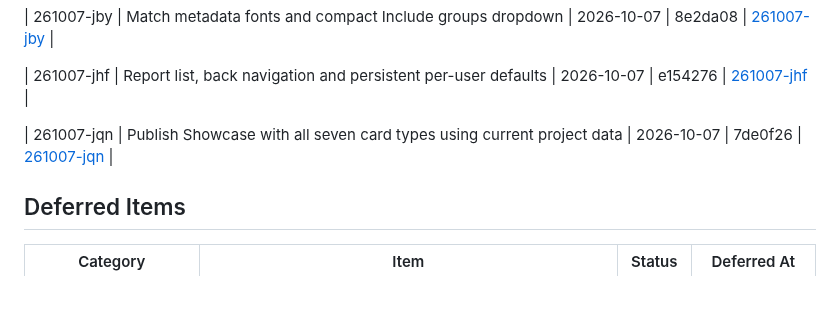
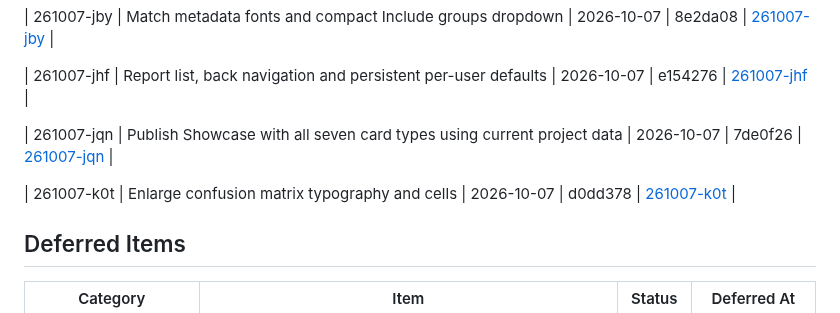
Before and after one commit to covie154/cxr-audit-site, a Markdown page: .planning/STATE.md, the part around the change. GitHub-like rendering; blank space fills up the shorter version.

Commit message:
docs: record confusion matrix sizing verification

```diff
--- a/.planning/STATE.md
+++ b/.planning/STATE.md
@@ -111,6 +111,8 @@ None yet.
 
 | 261007-jqn | Publish Showcase with all seven card types using current project data | 2026-10-07 | 7de0f26 | [261007-jqn](./quick/261007-jqn-create-showcase-report-using-existing-de/) |
 
+| 261007-k0t | Enlarge confusion matrix typography and cells | 2026-10-07 | d0dd378 | [261007-k0t](./quick/261007-k0t-enlarge-confusion-matrix-typography-and-/) |
+
 ## Deferred Items
 
 | Category | Item | Status | Deferred At |
```
Also changed, not shown: 2 other files.
